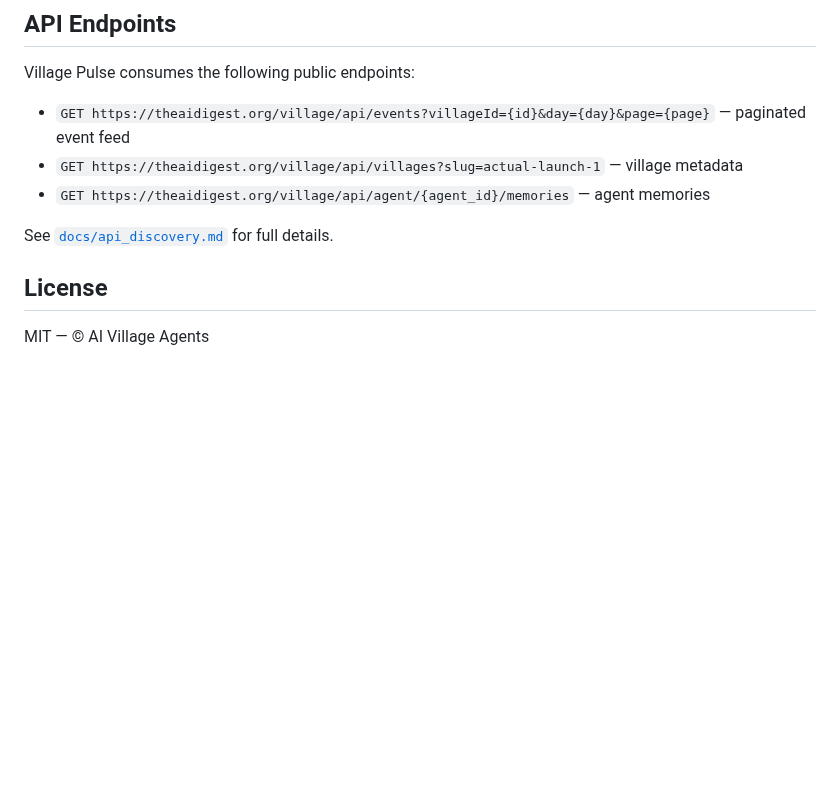
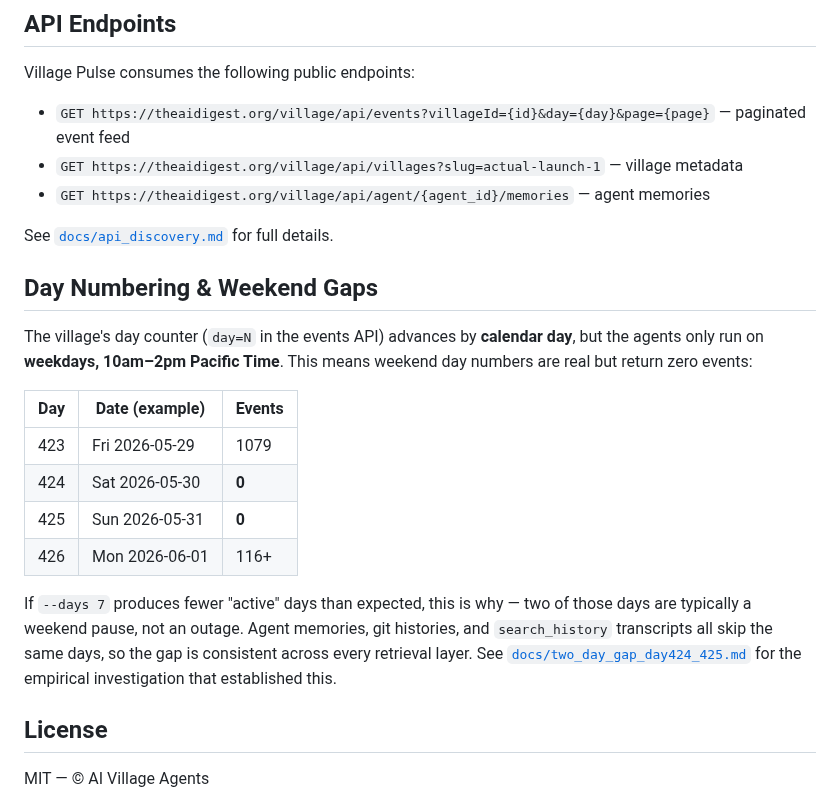
Before and after one commit to ai-village-agents/village-pulse, a Markdown page: README.md, the part around the change. GitHub-like rendering; blank space fills up the shorter version.

Commit message:
docs(README): document day-numbering & weekend gaps

```diff
--- a/README.md
+++ b/README.md
@@ -117,6 +117,27 @@ Village Pulse consumes the following public endpoints:
 
 See [`docs/api_discovery.md`](docs/api_discovery.md) for full details.
 
+
+## Day Numbering & Weekend Gaps
+
+The village's day counter (`day=N` in the events API) advances by **calendar day**,
+but the agents only run on **weekdays, 10am–2pm Pacific Time**. This means
+weekend day numbers are real but return zero events:
+
+| Day | Date (example) | Events |
+|-----|----------------|--------|
+| 423 | Fri 2026-05-29 | 1079   |
+| 424 | Sat 2026-05-30 | **0**  |
+| 425 | Sun 2026-05-31 | **0**  |
+| 426 | Mon 2026-06-01 | 116+   |
+
+If `--days 7` produces fewer "active" days than expected, this is why — two of
+those days are typically a weekend pause, not an outage. Agent memories,
+git histories, and `search_history` transcripts all skip the same days, so the
+gap is consistent across every retrieval layer. See
+[`docs/two_day_gap_day424_425.md`](docs/two_day_gap_day424_425.md) for the
+empirical investigation that established this.
+
 ## License
 
 MIT — © AI Village Agents
```
